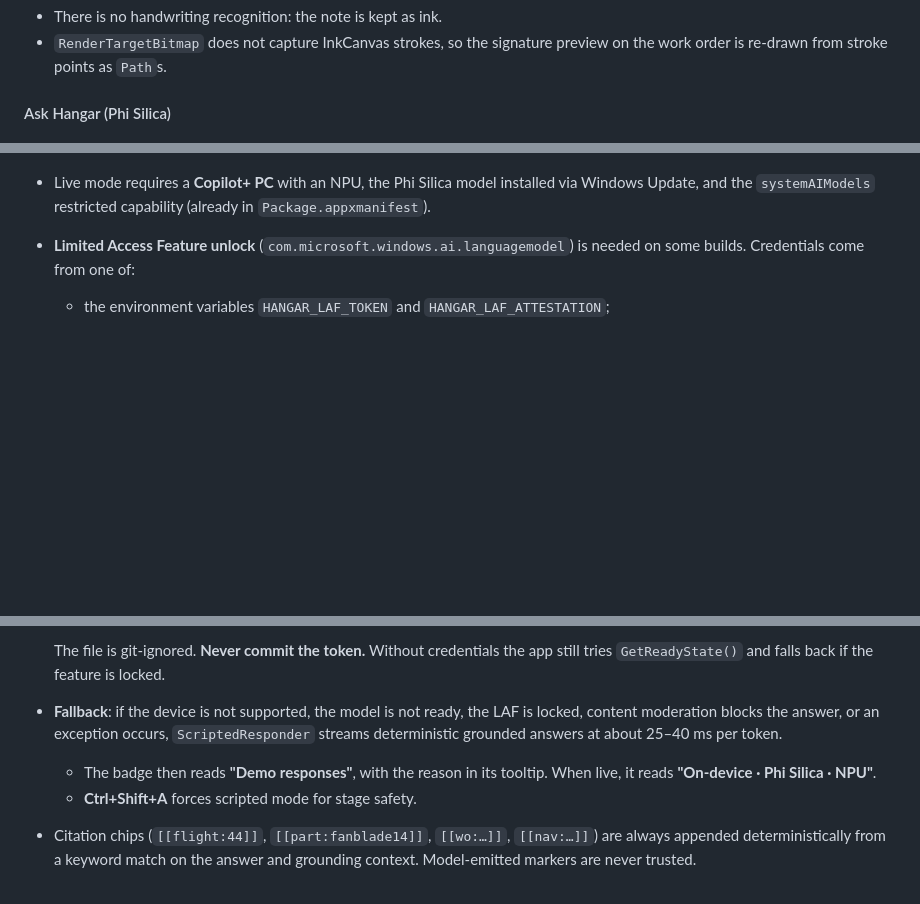
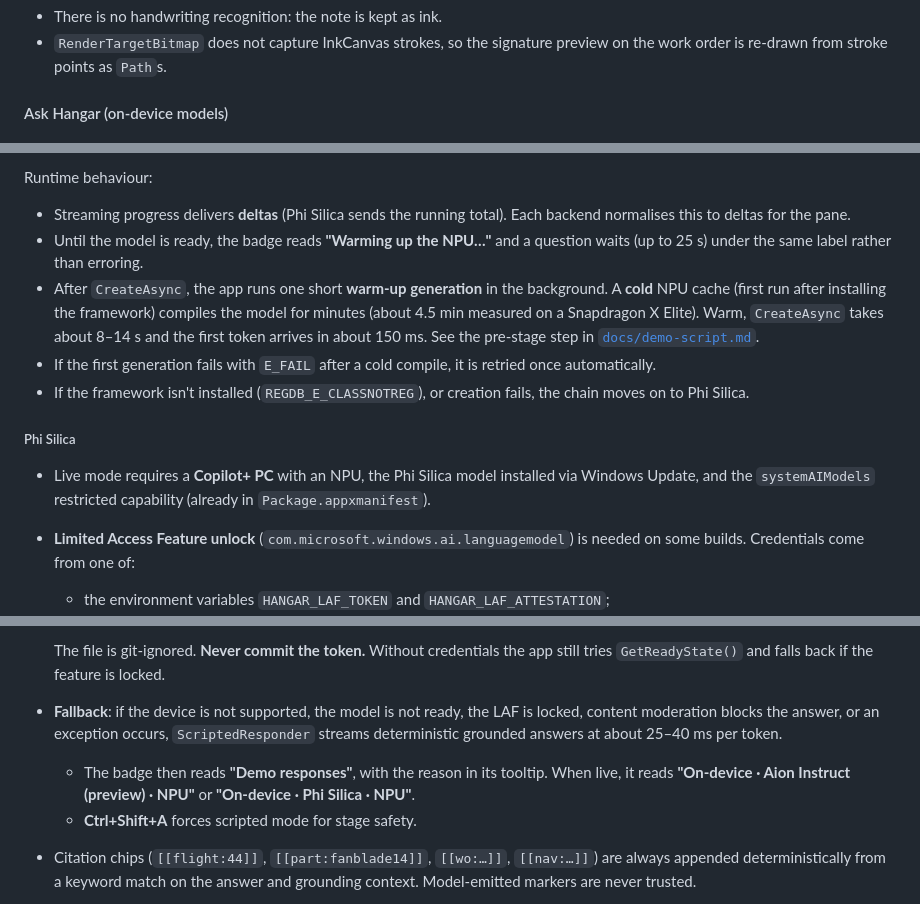
Before and after one commit to microsoft/ignite26-BRK394-building-windows-apps-with-winui-and-agents, a Markdown page: README.md, 3 parts joined by grey strips. Drawn GitHub-style; blank space fills up the shorter version.

```diff
--- a/README.md
+++ b/README.md
@@ -174,7 +174,7 @@ The result is "real 3D" in the sense of a projected 3D wireframe; it is not a li
 - There is no handwriting recognition: the note is kept as ink.
 - `RenderTargetBitmap` does not capture InkCanvas strokes, so the signature preview on the work order is re-drawn from stroke points as `Path`s.
 
-#### Ask Hangar (Phi Silica)
+#### Ask Hangar (on-device models)
 ![Ask Hangar on the Aircraft page](docs/screenshots/winui/ask-hangar.png)
 ![Ask Hangar drafting the logbook entry](docs/screenshots/winui/ask-hangar-logbook.png)
 ![Ask Hangar in light theme](docs/screenshots/winui/ask-hangar-light.png)
@@ -182,3 +203,11 @@ The result is "real 3D" in the sense of a projected 3D wireframe; it is not a li
+Runtime behaviour:
+- Streaming progress delivers **deltas** (Phi Silica sends the running total). Each backend normalises this to deltas for the pane.
+- Until the model is ready, the badge reads **"Warming up the NPU…"** and a question waits (up to 25 s) under the same label rather than erroring.
+- After `CreateAsync`, the app runs one short **warm-up generation** in the background. A **cold** NPU cache (first run after installing the framework) compiles the model for minutes (about 4.5 min measured on a Snapdragon X Elite). Warm, `CreateAsync` takes about 8–14 s and the first token arrives in about 150 ms. See the pre-stage step in [`docs/demo-script.md`](docs/demo-script.md).
+- If the first generation fails with `E_FAIL` after a cold compile, it is retried once automatically.
+- If the framework isn't installed (`REGDB_E_CLASSNOTREG`), or creation fails, the chain moves on to Phi Silica.
+
+##### Phi Silica
 - Live mode requires a **Copilot+ PC** with an NPU, the Phi Silica model installed via Windows Update, and the `systemAIModels` restricted capability (already in `Package.appxmanifest`).
 - **Limited Access Feature unlock** (`com.microsoft.windows.ai.languagemodel`) is needed on some builds. Credentials come from one of:
   - the environment variables `HANGAR_LAF_TOKEN` and `HANGAR_LAF_ATTESTATION`;
@@ -186,7 +215,7 @@ The result is "real 3D" in the sense of a projected 3D wireframe; it is not a li
 
   The file is git-ignored. **Never commit the token.** Without credentials the app still tries `GetReadyState()` and falls back if the feature is locked.
 - **Fallback**: if the device is not supported, the model is not ready, the LAF is locked, content moderation blocks the answer, or an exception occurs, `ScriptedResponder` streams deterministic grounded answers at about 25–40 ms per token.
-  - The badge then reads **"Demo responses"**, with the reason in its tooltip. When live, it reads **"On-device · Phi Silica · NPU"**.
+  - The badge then reads **"Demo responses"**, with the reason in its tooltip. When live, it reads **"On-device · Aion Instruct (preview) · NPU"** or **"On-device · Phi Silica · NPU"**.
   - **Ctrl+Shift+A** forces scripted mode for stage safety.
 - Citation chips (`[[flight:44]]`, `[[part:fanblade14]]`, `[[wo:…]]`, `[[nav:…]]`) are always appended deterministically from a keyword match on the answer and grounding context. Model-emitted markers are never trusted.
 - The logbook draft only **pre-fills** the Inspections release entry ("AI drafted · Engineer signs"). The engineer still signs.
```
Also changed, not shown: other parts of README.md (+22 -1 lines), docs/demo-script.md (+15 -1 lines), docs/screenshots/winui/ask-hangar-aion-workorders.png (added), 13 other files.
